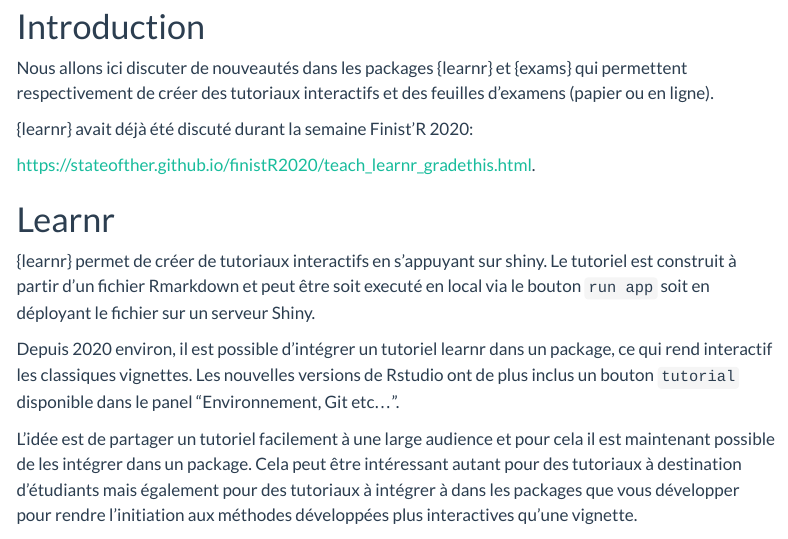
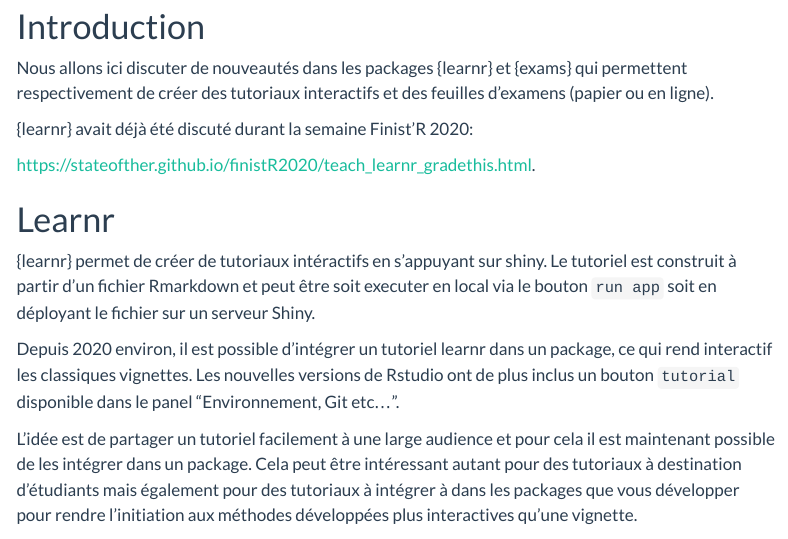
Before and after one commit to StateOfTheR/finistR2023, a Quarto document (teaching.qmd): the page in a window 1100 px wide, from 190 px down. Rendered offline with R 4.5, knitr and Pandoc in place of Quarto, with nearby package versions; menus at the side of the page are left out.

```diff
--- a/teaching.qmd
+++ b/teaching.qmd
@@ -19,7 +19,7 @@
 
 # Learnr
 
-{learnr} permet de créer de tutoriaux interactifs en s'appuyant sur shiny. Le tutoriel est construit à partir d'un fichier Rmarkdown et peut être soit executé en local via le bouton `run app` soit en déployant le fichier sur un serveur Shiny.
+{learnr} permet de créer de tutoriaux intéractifs en s'appuyant sur shiny. Le tutoriel est construit à partir d'un fichier Rmarkdown et peut être soit executer en local via le bouton `run app` soit en déployant le fichier sur un serveur Shiny.
 
 Depuis 2020 environ, il est possible d'intégrer un tutoriel learnr dans un package, ce qui rend interactif les classiques vignettes. Les nouvelles versions de Rstudio ont de plus inclus un bouton `tutorial` disponible dans le panel "Environnement, Git etc...".
 
```
